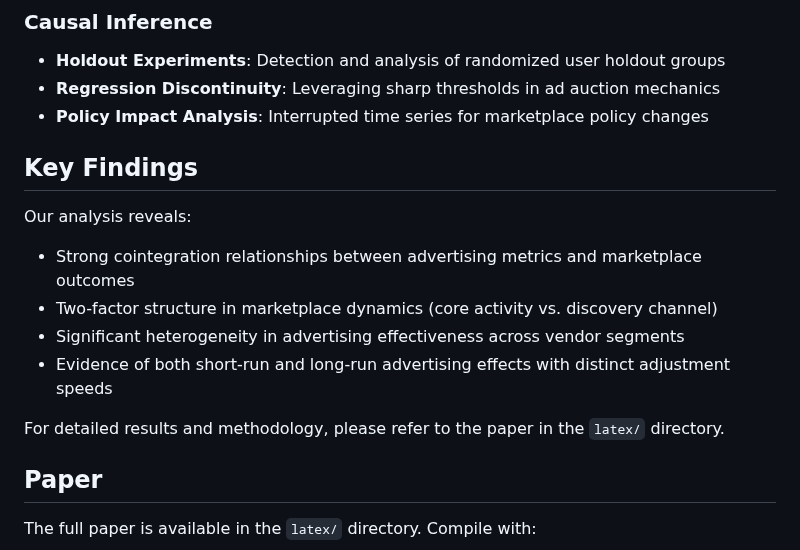
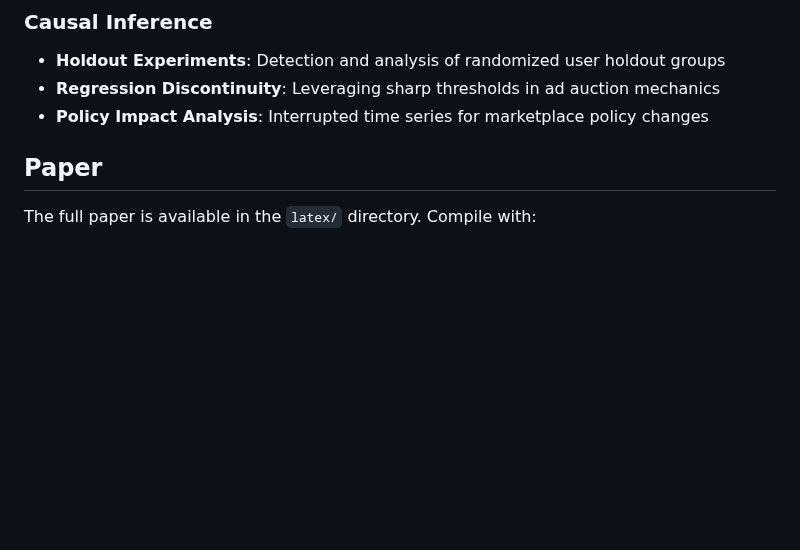
Before and after one commit to rawatpranjal/topsort-incrementality, a Markdown page: README.md, the part around the change. GitHub-like rendering; blank space fills up the shorter version.

Commit message:
refactor: consolidate DFM analysis into single modular file
- Consolidated 5 separate DFM scripts into dfm_unified_analysis.py
- Removed redundant code files
- Renamed folder from dfm_models to dfm
- Updated README to remove specific results (methodology only)
- Comprehensive output captured to results file (1377 lines)

🤖 Generated with [Claude Code](https://claude.ai/code)

Co-Authored-By: Claude <noreply@anthropic.com>

```diff
--- a/README.md
+++ b/README.md
@@ -75,15 +75,6 @@ The analysis employs multiple econometric approaches:
 - **Regression Discontinuity**: Leveraging sharp thresholds in ad auction mechanics
 - **Policy Impact Analysis**: Interrupted time series for marketplace policy changes
 
-## Key Findings
-
-Our analysis reveals:
-- Strong cointegration relationships between advertising metrics and marketplace outcomes
-- Two-factor structure in marketplace dynamics (core activity vs. discovery channel)
-- Significant heterogeneity in advertising effectiveness across vendor segments
-- Evidence of both short-run and long-run advertising effects with distinct adjustment speeds
-
-For detailed results and methodology, please refer to the paper in the `latex/` directory.
 
 ## Paper
 
```
